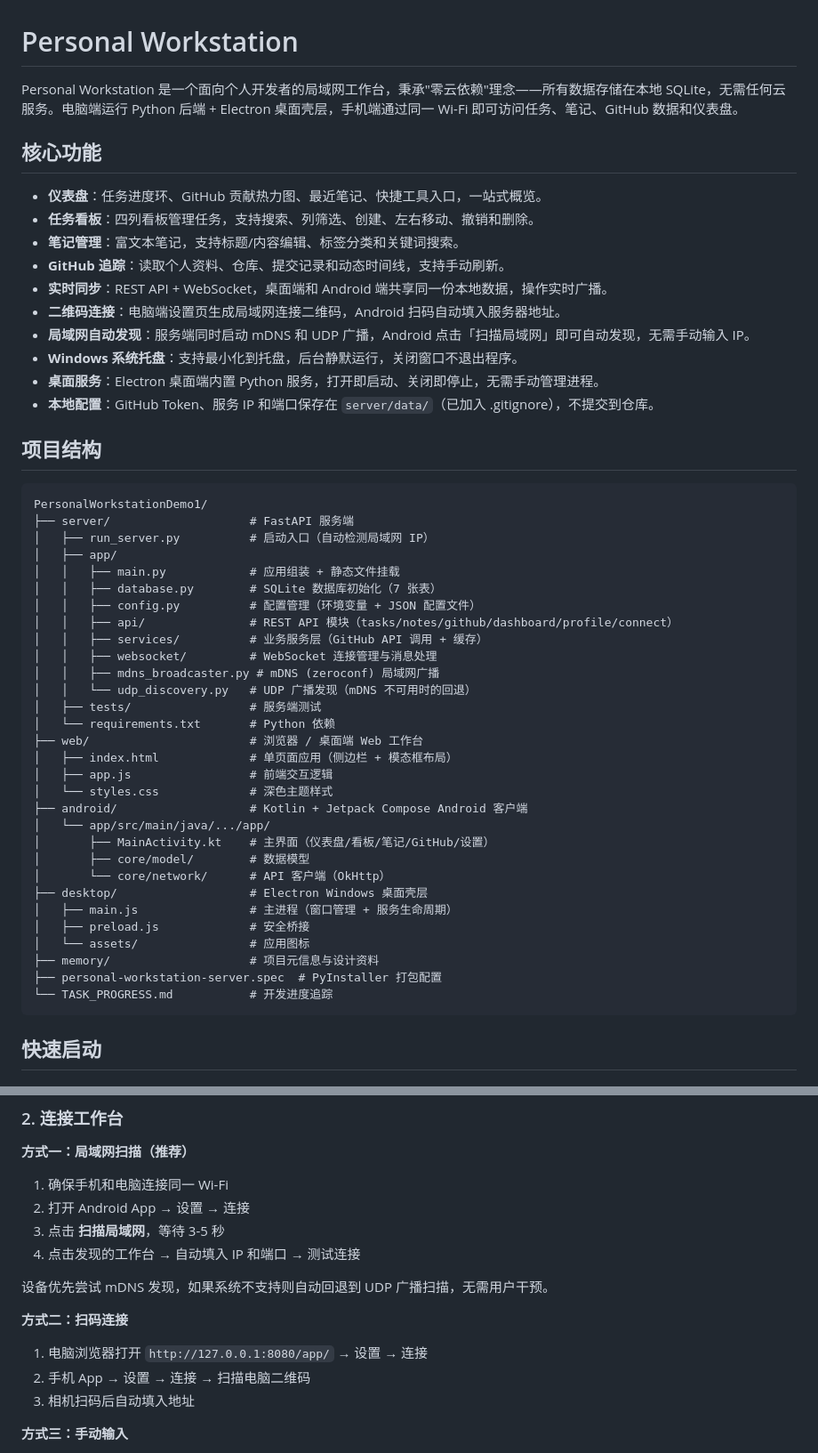
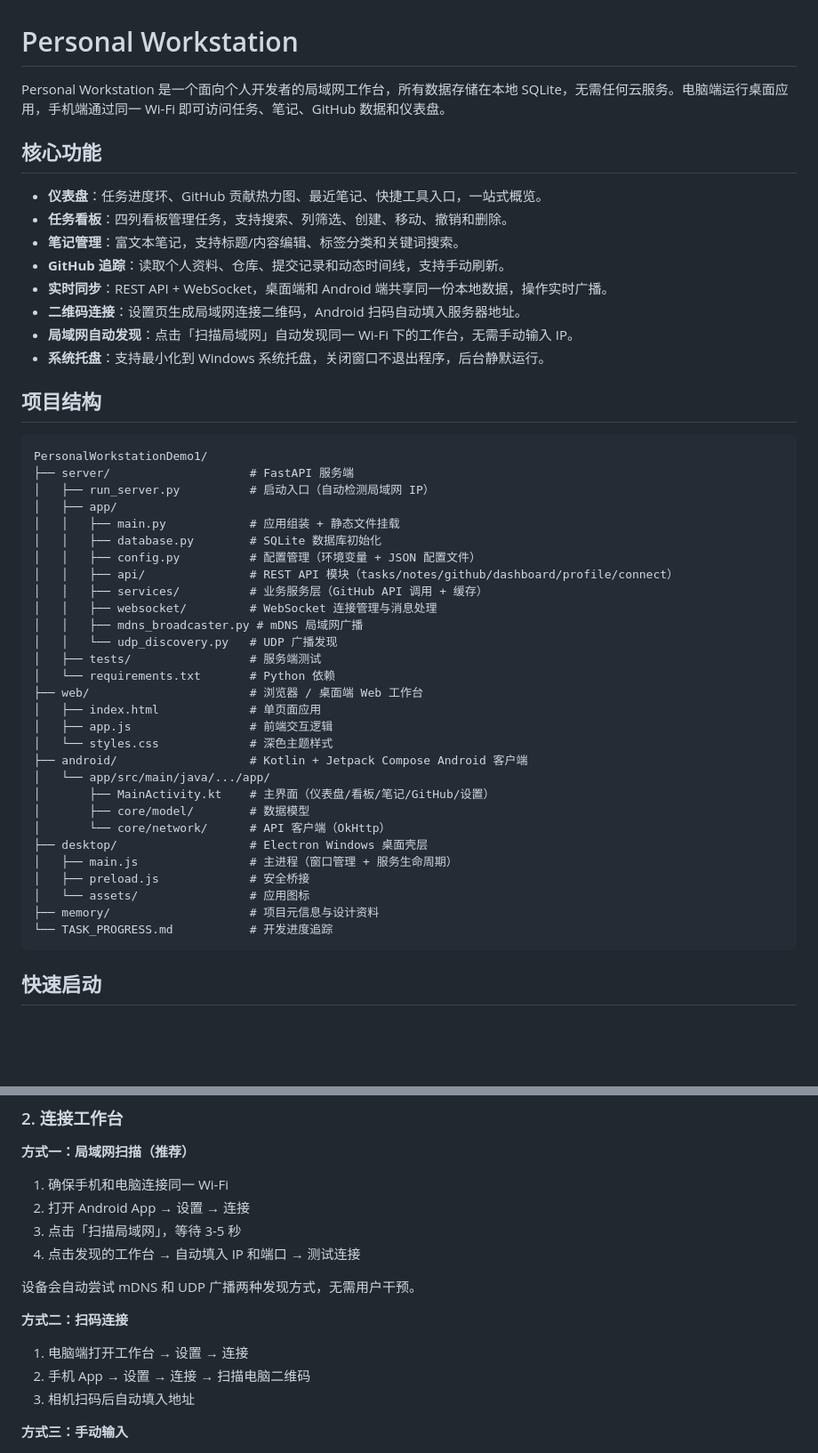
Before and after one commit to Rewmington/Personal-Workspace, a Markdown page: README.md, 2 parts joined by grey strips. Shown at 89% size. Rendered like a GitHub page; blank space fills up the shorter version.

````diff
--- a/README.md
+++ b/README.md
@@ -1,19 +1,17 @@
 # Personal Workstation
 
-Personal Workstation 是一个面向个人开发者的局域网工作台，秉承"零云依赖"理念——所有数据存储在本地 SQLite，无需任何云服务。电脑端运行 Python 后端 + Electron 桌面壳层，手机端通过同一 Wi-Fi 即可访问任务、笔记、GitHub 数据和仪表盘。
+Personal Workstation 是一个面向个人开发者的局域网工作台，所有数据存储在本地 SQLite，无需任何云服务。电脑端运行桌面应用，手机端通过同一 Wi-Fi 即可访问任务、笔记、GitHub 数据和仪表盘。
 
 ## 核心功能
 
 - **仪表盘**：任务进度环、GitHub 贡献热力图、最近笔记、快捷工具入口，一站式概览。
-- **任务看板**：四列看板管理任务，支持搜索、列筛选、创建、左右移动、撤销和删除。
+- **任务看板**：四列看板管理任务，支持搜索、列筛选、创建、移动、撤销和删除。
 - **笔记管理**：富文本笔记，支持标题/内容编辑、标签分类和关键词搜索。
 - **GitHub 追踪**：读取个人资料、仓库、提交记录和动态时间线，支持手动刷新。
 - **实时同步**：REST API + WebSocket，桌面端和 Android 端共享同一份本地数据，操作实时广播。
-- **二维码连接**：电脑端设置页生成局域网连接二维码，Android 扫码自动填入服务器地址。
-- **局域网自动发现**：服务端同时启动 mDNS 和 UDP 广播，Android 点击「扫描局域网」即可自动发现，无需手动输入 IP。
-- **Windows 系统托盘**：支持最小化到托盘，后台静默运行，关闭窗口不退出程序。
-- **桌面服务**：Electron 桌面端内置 Python 服务，打开即启动、关闭即停止，无需手动管理进程。
-- **本地配置**：GitHub Token、服务 IP 和端口保存在 `server/data/`（已加入 .gitignore），不提交到仓库。
+- **二维码连接**：设置页生成局域网连接二维码，Android 扫码自动填入服务器地址。
+- **局域网自动发现**：点击「扫描局域网」自动发现同一 Wi-Fi 下的工作台，无需手动输入 IP。
+- **系统托盘**：支持最小化到 Windows 系统托盘，关闭窗口不退出程序，后台静默运行。
 
 ## 项目结构
 
@@ -23,17 +21,17 @@ PersonalWorkstationDemo1/
 │   ├── run_server.py          # 启动入口（自动检测局域网 IP）
 │   ├── app/
 │   │   ├── main.py            # 应用组装 + 静态文件挂载
-│   │   ├── database.py        # SQLite 数据库初始化（7 张表）
+│   │   ├── database.py        # SQLite 数据库初始化
 │   │   ├── config.py          # 配置管理（环境变量 + JSON 配置文件）
 │   │   ├── api/               # REST API 模块（tasks/notes/github/dashboard/profile/connect）
 │   │   ├── services/          # 业务服务层（GitHub API 调用 + 缓存）
 │   │   ├── websocket/         # WebSocket 连接管理与消息处理
-│   │   ├── mdns_broadcaster.py # mDNS (zeroconf) 局域网广播
-│   │   └── udp_discovery.py   # UDP 广播发现（mDNS 不可用时的回退）
+│   │   ├── mdns_broadcaster.py # mDNS 局域网广播
+│   │   └── udp_discovery.py   # UDP 广播发现
 │   ├── tests/                 # 服务端测试
 │   └── requirements.txt       # Python 依赖
 ├── web/                       # 浏览器 / 桌面端 Web 工作台
-│   ├── index.html             # 单页面应用（侧边栏 + 模态框布局）
+│   ├── index.html             # 单页面应用
 │   ├── app.js                 # 前端交互逻辑
 │   └── styles.css             # 深色主题样式
 ├── android/                   # Kotlin + Jetpack Compose Android 客户端
@@ -46,7 +44,6 @@ PersonalWorkstationDemo1/
 │   ├── preload.js             # 安全桥接
 │   └── assets/                # 应用图标
 ├── memory/                    # 项目元信息与设计资料
-├── personal-workstation-server.spec  # PyInstaller 打包配置
 └── TASK_PROGRESS.md           # 开发进度追踪
 ```
 
@@ -136,14 +122,14 @@ APK 位于 `android/app/build/outputs/apk/debug/app-debug.apk`，通过 USB 数
 
 1. 确保手机和电脑连接同一 Wi-Fi
 2. 打开 Android App → 设置 → 连接
-3. 点击 **扫描局域网**，等待 3-5 秒
+3. 点击「扫描局域网」，等待 3-5 秒
 4. 点击发现的工作台 → 自动填入 IP 和端口 → 测试连接
 
-设备优先尝试 mDNS 发现，如果系统不支持则自动回退到 UDP 广播扫描，无需用户干预。
+设备会自动尝试 mDNS 和 UDP 广播两种发现方式，无需用户干预。
 
 **方式二：扫码连接**
 
-1. 电脑浏览器打开 `http://127.0.0.1:8080/app/` → 设置 → 连接
+1. 电脑端打开工作台 → 设置 → 连接
 2. 手机 App → 设置 → 连接 → 扫描电脑二维码
 3. 相机扫码后自动填入地址
 
````
Also changed, not shown: other parts of README.md (+16 -27 lines).
